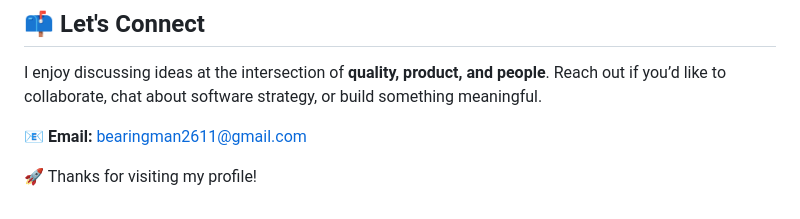
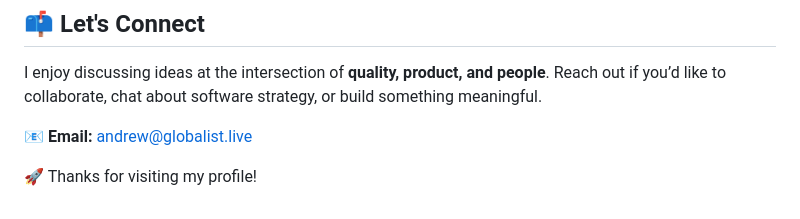
Before and after one commit to Andrew-Costa-10114/Andrew-Costa-10114, a Markdown page: README.md, the part around the change. Rendered like a GitHub page.

Commit message:
Update email address in README

```diff
--- a/README.md
+++ b/README.md
@@ -90,6 +90,6 @@ I believe great leadership is about **trust, systems thinking, and quality deliv
 ## 📫 Let's Connect
 I enjoy discussing ideas at the intersection of **quality, product, and people**. Reach out if you’d like to collaborate, chat about software strategy, or build something meaningful.
 
-📧 **Email:** bearingman2611@gmail.com
+📧 **Email:** andrew@globalist.live
 
 🚀 Thanks for visiting my profile!
```
